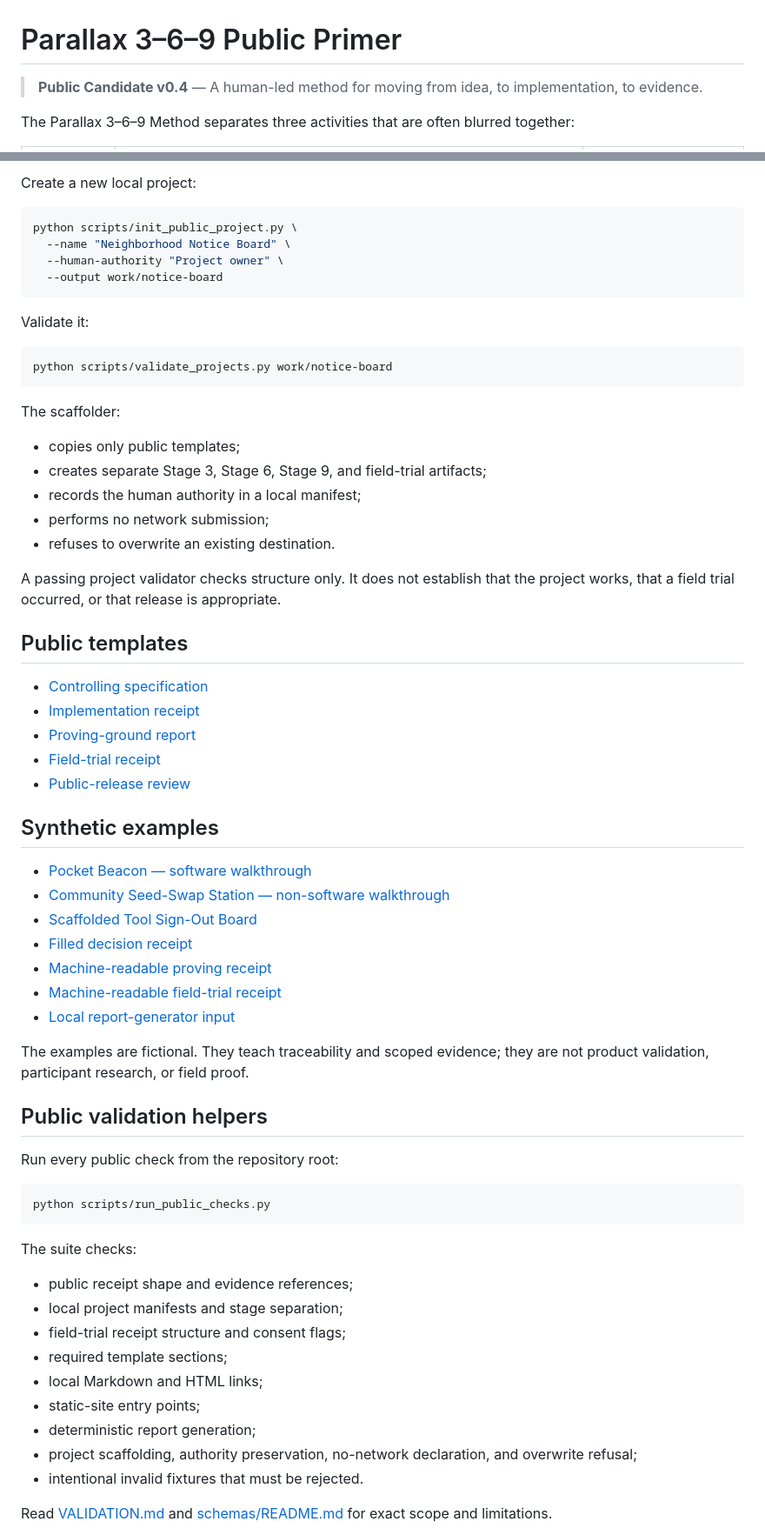
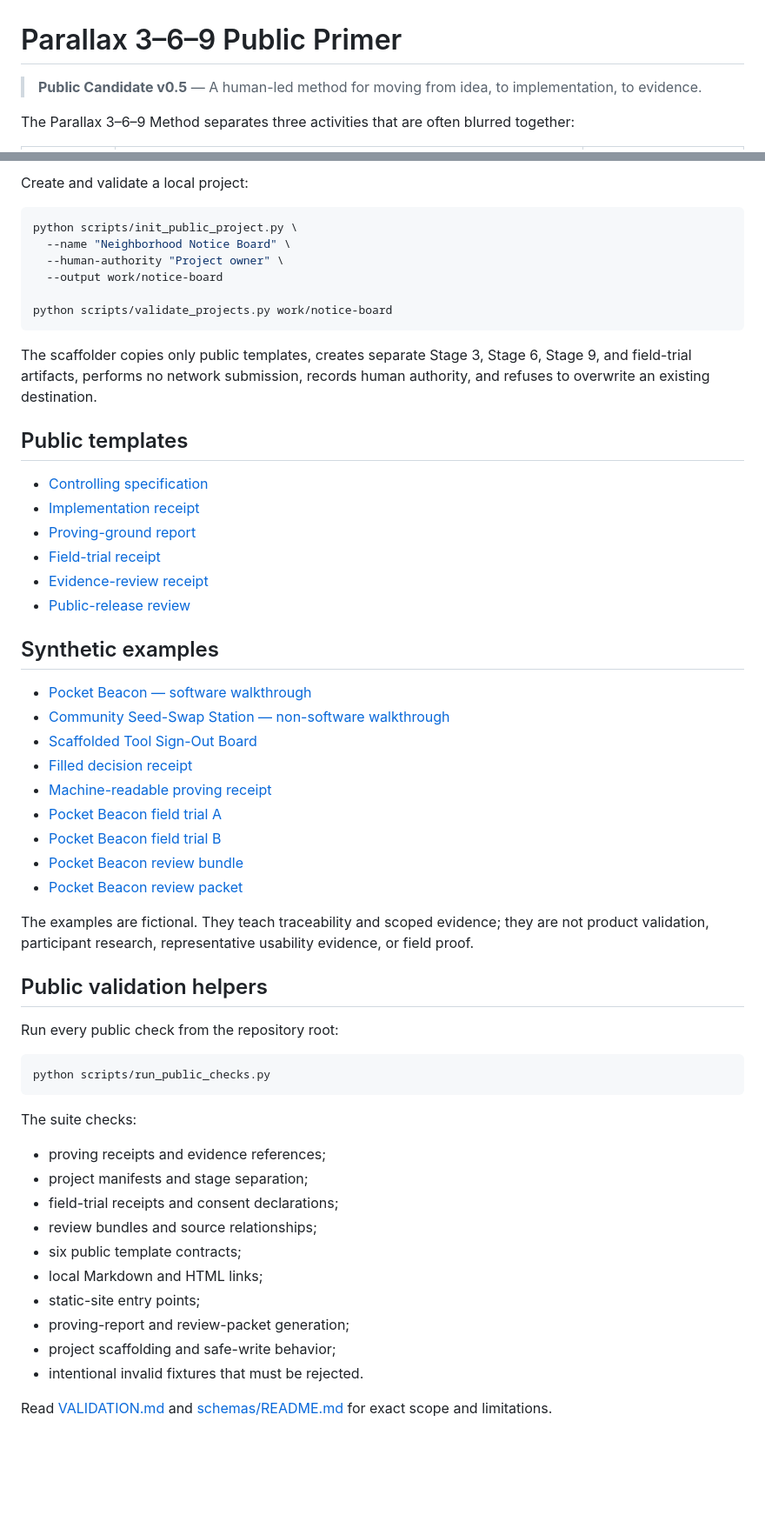
Before and after one commit to MichaelWave369/parallax-369-public-primer, a Markdown page: README.md, 2 parts joined by grey strips. Shown at 87% size. GitHub-like rendering; blank space fills up the shorter version.

Commit message:
Update public primer front door for v0.5

````diff
--- a/README.md
+++ b/README.md
@@ -1,6 +1,6 @@
 # Parallax 3–6–9 Public Primer
 
-> **Public Candidate v0.4** — A human-led method for moving from idea, to implementation, to evidence.
+> **Public Candidate v0.5** — A human-led method for moving from idea, to implementation, to evidence.
 
 The Parallax 3–6–9 Method separates three activities that are often blurred together:
 
@@ -43,28 +78,16 @@ Version 0.4 makes it easier to try the public method in a real local workflow wi
 
-Create a new local project:
+Create and validate a local project:
 
 ```bash
 python scripts/init_public_project.py \
   --name "Neighborhood Notice Board" \
   --human-authority "Project owner" \
   --output work/notice-board
-```
 
-Validate it:
-
-```bash
 python scripts/validate_projects.py work/notice-board
 ```
 
-The scaffolder:
-
-- copies only public templates;
-- creates separate Stage 3, Stage 6, Stage 9, and field-trial artifacts;
-- records the human authority in a local manifest;
-- performs no network submission;
-- refuses to overwrite an existing destination.
-
-A passing project validator checks structure only. It does not establish that the project works, that a field trial occurred, or that release is appropriate.
+The scaffolder copies only public templates, creates separate Stage 3, Stage 6, Stage 9, and field-trial artifacts, performs no network submission, records human authority, and refuses to overwrite an existing destination.
 
 ## Public templates
 
@@ -72,6 +95,7 @@ A passing project validator checks structure only. It does not establish that th
 - [Implementation receipt](templates/implementation-receipt.md)
 - [Proving-ground report](templates/proving-ground-report.md)
 - [Field-trial receipt](templates/field-trial-receipt.md)
+- [Evidence-review receipt](templates/evidence-review-receipt.md)
 - [Public-release review](templates/public-release-review.md)
 
 ## Synthetic examples
@@ -81,10 +105,12 @@ A passing project validator checks structure only. It does not establish that th
 - [Scaffolded Tool Sign-Out Board](examples/scaffolded-project/README.md)
 - [Filled decision receipt](examples/decision-receipt-example.md)
 - [Machine-readable proving receipt](examples/receipts/pocket-beacon-proving-receipt.json)
-- [Machine-readable field-trial receipt](examples/field-trials/pocket-beacon-first-use.json)
-- [Local report-generator input](examples/report-input/pocket-beacon.json)
+- [Pocket Beacon field trial A](examples/field-trials/pocket-beacon-first-use.json)
+- [Pocket Beacon field trial B](examples/field-trials/pocket-beacon-keyboard-only.json)
+- [Pocket Beacon review bundle](examples/review-bundles/pocket-beacon-review.json)
+- [Pocket Beacon review packet](examples/review-packets/pocket-beacon-review.md)
 
-The examples are fictional. They teach traceability and scoped evidence; they are not product validation, participant research, or field proof.
+The examples are fictional. They teach traceability and scoped evidence; they are not product validation, participant research, representative usability evidence, or field proof.
 
 ## Public validation helpers
 
@@ -96,14 +122,15 @@ python scripts/run_public_checks.py
 
 The suite checks:
 
-- public receipt shape and evidence references;
-- local project manifests and stage separation;
-- field-trial receipt structure and consent flags;
-- required template sections;
+- proving receipts and evidence references;
+- project manifests and stage separation;
+- field-trial receipts and consent declarations;
+- review bundles and source relationships;
+- six public template contracts;
 - local Markdown and HTML links;
 - static-site entry points;
-- deterministic report generation;
-- project scaffolding, authority preservation, no-network declaration, and overwrite refusal;
+- proving-report and review-packet generation;
+- project scaffolding and safe-write behavior;
 - intentional invalid fixtures that must be rejected.
 
 Read [VALIDATION.md](VALIDATION.md) and [schemas/README.md](schemas/README.md) for exact scope and limitations.
````
Also changed, not shown: other parts of README.md (+44 -6 lines).
